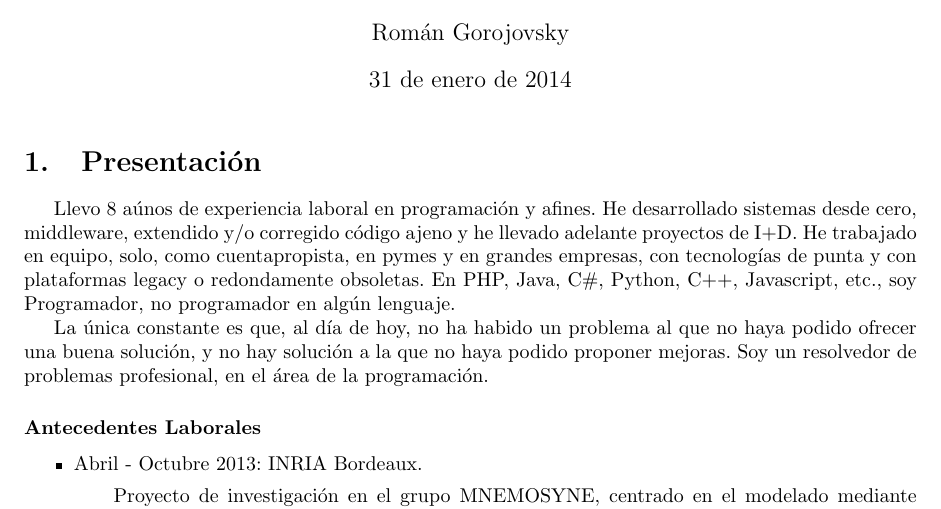
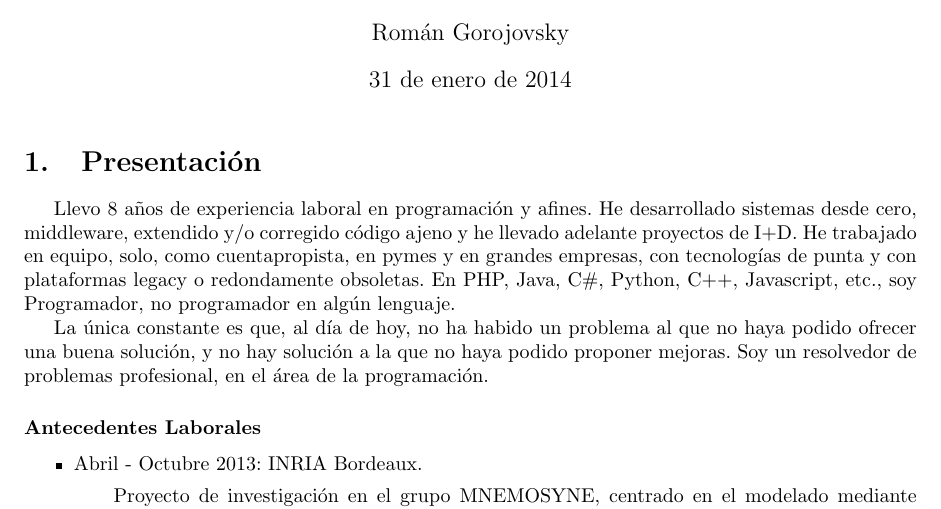
Before and after one commit to rgoro/cv, a LaTeX CV (curriculum.tex): part of page 1 of 4, cut so that both start at the same text. Compiled offline with pdfLaTeX.

Commit message:
Opa con esa eñe

```diff
--- a/curriculum.tex
+++ b/curriculum.tex
@@ -16,7 +16,7 @@
 %\vspace*{1.5cm}
 
 \section{Presentaci'on}
-Llevo 8 a'unos de experiencia laboral en programaci'on y afines.  He desarrollado sistemas desde cero, middleware, extendido y/o corregido c'odigo ajeno y he llevado adelante proyectos de I+D.  He trabajado en equipo, solo, como cuentapropista, en pymes y en grandes empresas, con tecnolog'ias de punta y con plataformas legacy o redondamente obsoletas.  En PHP, Java, C\#, Python, C++, Javascript, etc., soy Programador, no programador en alg'un lenguaje.
+Llevo 8 a\~nos de experiencia laboral en programaci'on y afines.  He desarrollado sistemas desde cero, middleware, extendido y/o corregido c'odigo ajeno y he llevado adelante proyectos de I+D.  He trabajado en equipo, solo, como cuentapropista, en pymes y en grandes empresas, con tecnolog'ias de punta y con plataformas legacy o redondamente obsoletas.  En PHP, Java, C\#, Python, C++, Javascript, etc., soy Programador, no programador en alg'un lenguaje.
 
 La 'unica constante es que, al d'ia de hoy, no ha habido un problema al que no haya podido ofrecer una buena soluci'on, y no hay soluci'on a la que no haya podido proponer mejoras.  Soy un resolvedor de problemas profesional, en el 'area de la programaci'on.
 
```
